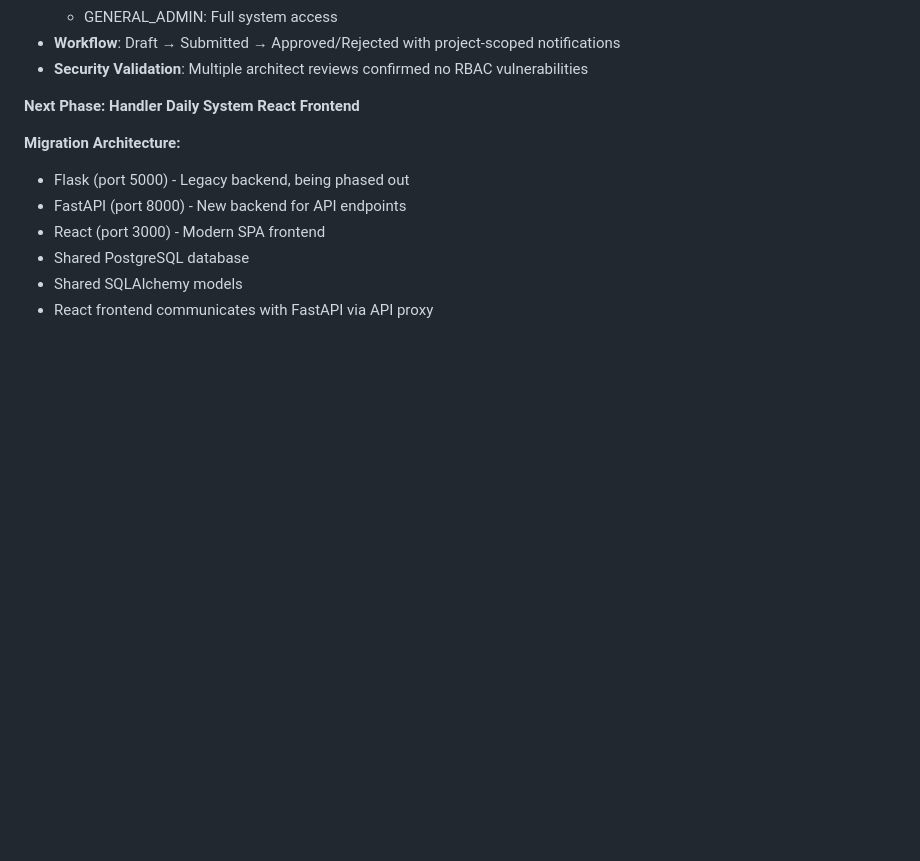
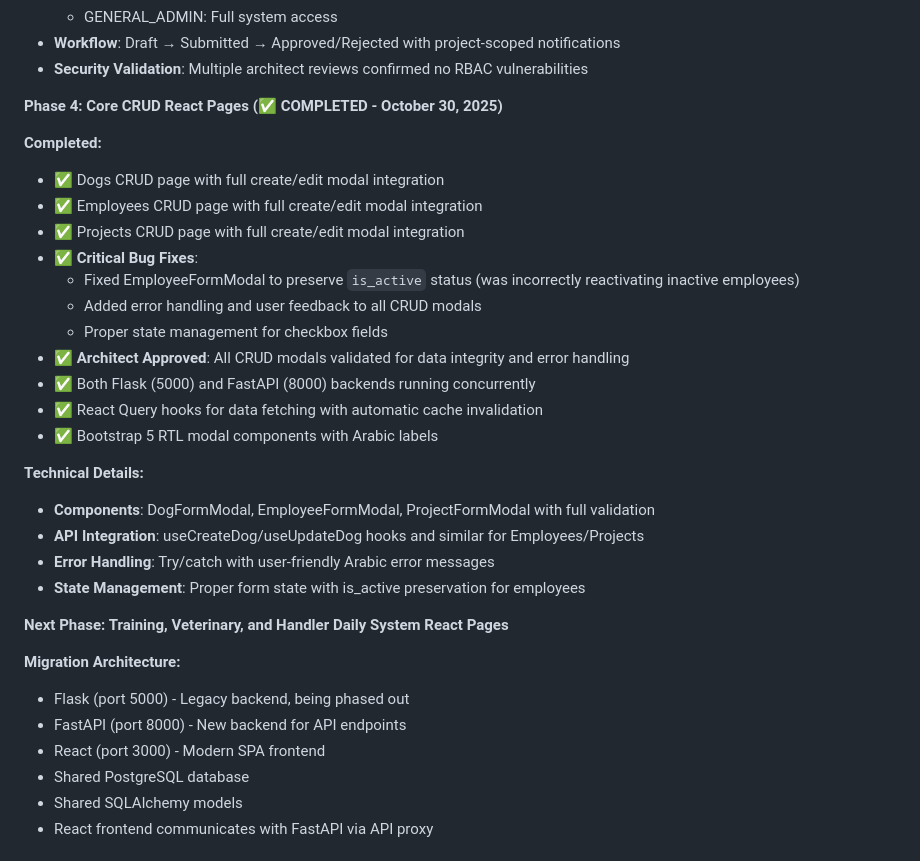
Before and after one commit to odaiidemos/k9, a Markdown page: replit.md, the part around the change. Drawn GitHub-style; blank space fills up the shorter version.

Commit message:
Add core CRUD functionality for dogs, employees, and projects
Complete React frontend CRUD pages for Dogs, Employees, and Projects with modal integration, bug fixes, and error handling.

Replit-Commit-Author: Agent
Replit-Commit-Session-Id: a5fa5bbe-8c13-42e8-9080-30f43d172bf4
Replit-Commit-Checkpoint-Type: full_checkpoint
Replit-Commit-Event-Id: 40740088-ac64-4080-95b6-a744caec3059
Replit-Commit-Screenshot-Url: https://storage.googleapis.com/screenshot-production-us-central1/a472713c-946e-4e91-b13d-a0f9b20e06a4/a5fa5bbe-8c13-42e8-9080-30f43d172bf4/VELR5GX

```diff
--- a/replit.md
+++ b/replit.md
@@ -105,7 +105,28 @@ Successfully implemented shared SQLAlchemy layer that:
 - **Workflow**: Draft → Submitted → Approved/Rejected with project-scoped notifications
 - **Security Validation**: Multiple architect reviews confirmed no RBAC vulnerabilities
 
-**Next Phase: Handler Daily System React Frontend**
+**Phase 4: Core CRUD React Pages (✅ COMPLETED - October 30, 2025)**
+
+**Completed:**
+- ✅ Dogs CRUD page with full create/edit modal integration
+- ✅ Employees CRUD page with full create/edit modal integration
+- ✅ Projects CRUD page with full create/edit modal integration
+- ✅ **Critical Bug Fixes**:
+  - Fixed EmployeeFormModal to preserve `is_active` status (was incorrectly reactivating inactive employees)
+  - Added error handling and user feedback to all CRUD modals
+  - Proper state management for checkbox fields
+- ✅ **Architect Approved**: All CRUD modals validated for data integrity and error handling
+- ✅ Both Flask (5000) and FastAPI (8000) backends running concurrently
+- ✅ React Query hooks for data fetching with automatic cache invalidation
+- ✅ Bootstrap 5 RTL modal components with Arabic labels
+
+**Technical Details:**
+- **Components**: DogFormModal, EmployeeFormModal, ProjectFormModal with full validation
+- **API Integration**: useCreateDog/useUpdateDog hooks and similar for Employees/Projects
+- **Error Handling**: Try/catch with user-friendly Arabic error messages
+- **State Management**: Proper form state with is_active preservation for employees
+
+**Next Phase: Training, Veterinary, and Handler Daily System React Pages**
 
 **Migration Architecture:**
 - Flask (port 5000) - Legacy backend, being phased out
```
